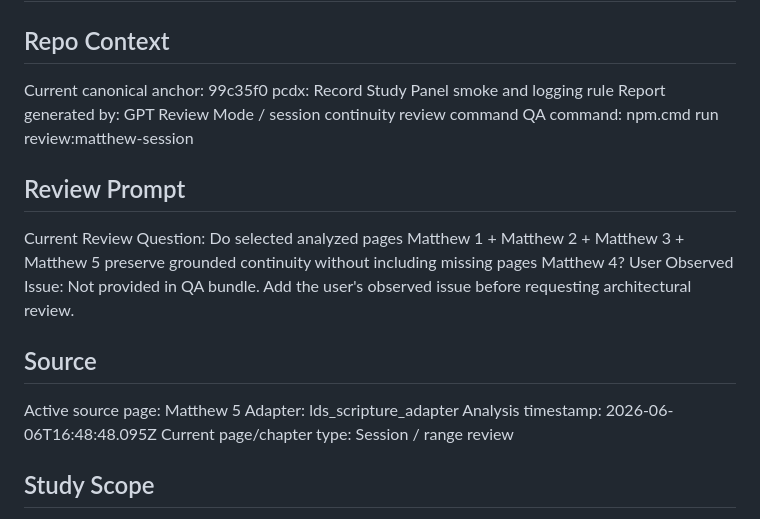
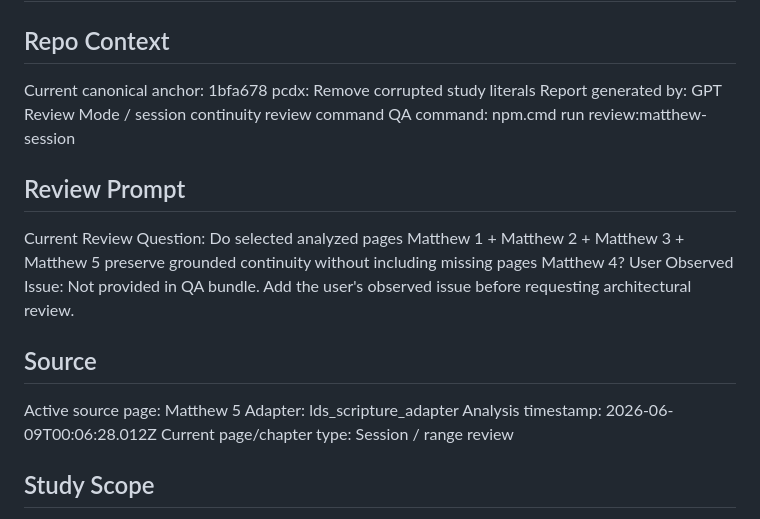
Before and after one commit to DennisWPaulsenJR/I.C.E.project, a Markdown page: QA_REPORTS/latest-study-panel-report.md, the part around the change. GitHub-like rendering.

Commit message:
pcdx: Refresh Matthew session review report

```diff
--- a/QA_REPORTS/latest-study-panel-report.md
+++ b/QA_REPORTS/latest-study-panel-report.md
@@ -1,7 +1,7 @@
 # I.C.E. GPT Review Report
 
 ## Repo Context
-Current canonical anchor: 99c35f0 pcdx: Record Study Panel smoke and logging rule
+Current canonical anchor: 1bfa678 pcdx: Remove corrupted study literals
 Report generated by: GPT Review Mode / session continuity review command
 QA command: npm.cmd run review:matthew-session
 
@@ -12,7 +12,7 @@ User Observed Issue: Not provided in QA bundle. Add the user's observed issue be
 ## Source
 Active source page: Matthew 5
 Adapter: lds_scripture_adapter
-Analysis timestamp: 2026-06-06T16:48:48.095Z
+Analysis timestamp: 2026-06-09T00:06:28.012Z
 Current page/chapter type: Session / range review
 
 ## Study Scope
```
